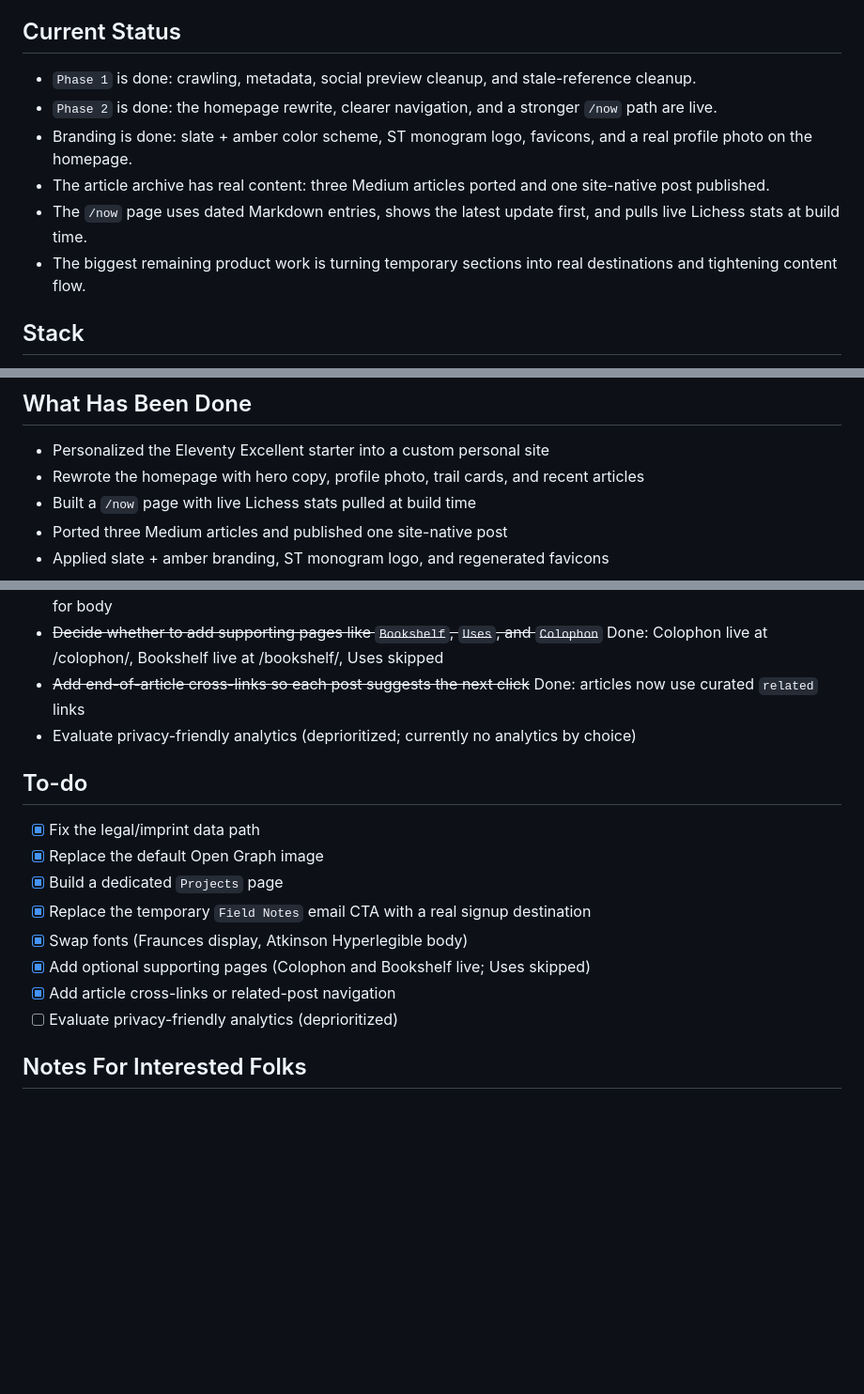
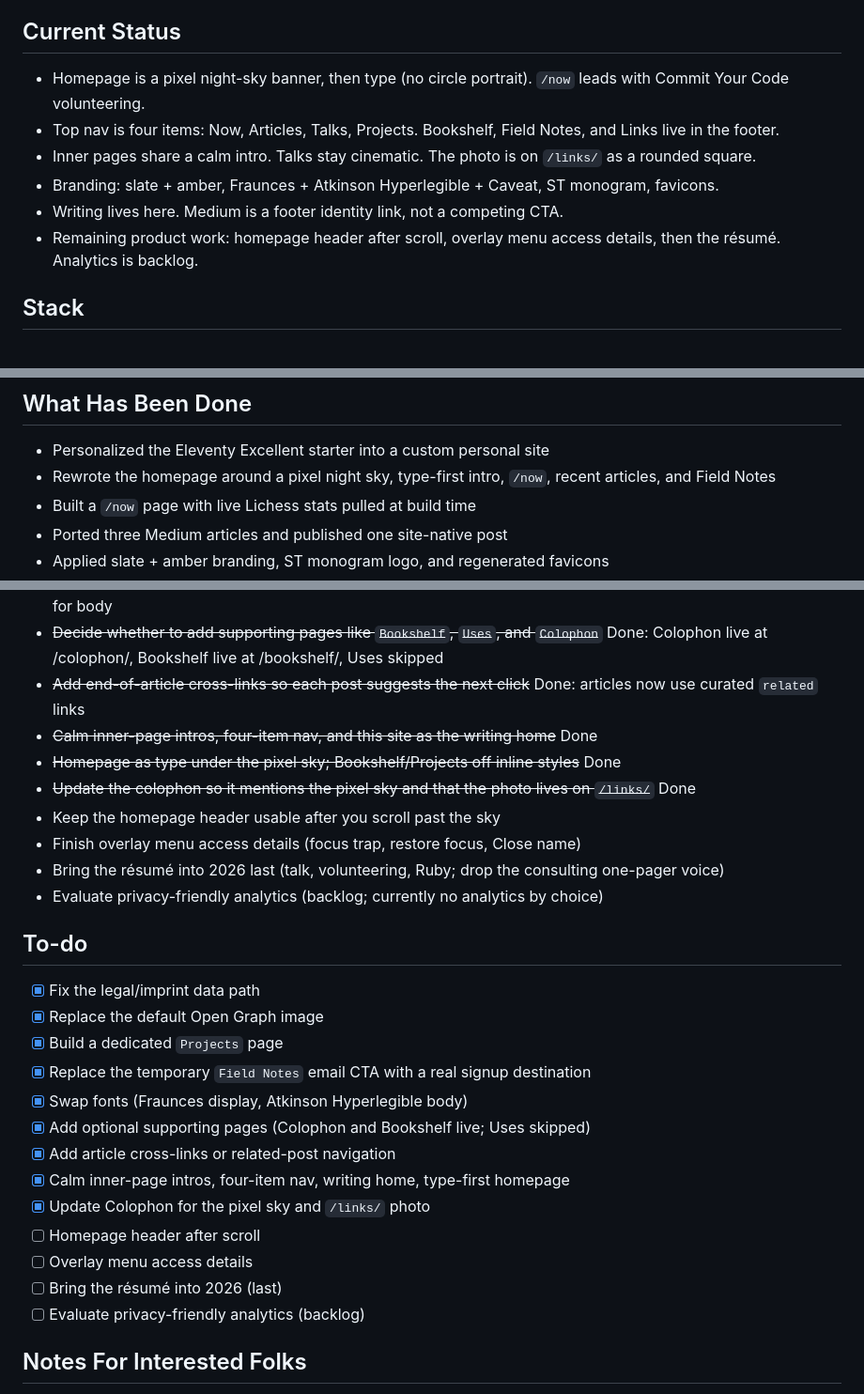
Before and after one commit to stefanintech/stefantaitano-com, a Markdown page: readme.md, 3 parts joined by grey strips. Shown at 94% size. Rendered like a GitHub page; blank space fills up the shorter version.

Commit message:
Update the colophon for the pixel sky and move the last-updated date to 19 Aug 2026.
Also refresh the README so the checklist matches the site as it is now.

Co-authored-by: Cursor <cursoragent@cursor.com>

```diff
--- a/readme.md
+++ b/readme.md
@@ -16,12 +16,12 @@ This repository powers a personal site built with Eleventy. It mixes long-form w
 
 ## Current Status
 
-- `Phase 1` is done: crawling, metadata, social preview cleanup, and stale-reference cleanup.
-- `Phase 2` is done: the homepage rewrite, clearer navigation, and a stronger `/now` path are live.
-- Branding is done: slate + amber color scheme, ST monogram logo, favicons, and a real profile photo on the homepage.
-- The article archive has real content: three Medium articles ported and one site-native post published.
-- The `/now` page uses dated Markdown entries, shows the latest update first, and pulls live Lichess stats at build time.
-- The biggest remaining product work is turning temporary sections into real destinations and tightening content flow.
+- Homepage is a pixel night-sky banner, then type (no circle portrait). `/now` leads with Commit Your Code volunteering.
+- Top nav is four items: Now, Articles, Talks, Projects. Bookshelf, Field Notes, and Links live in the footer.
+- Inner pages share a calm intro. Talks stay cinematic. The photo is on `/links/` as a rounded square.
+- Branding: slate + amber, Fraunces + Atkinson Hyperlegible + Caveat, ST monogram, favicons.
+- Writing lives here. Medium is a footer identity link, not a competing CTA.
+- Remaining product work: homepage header after scroll, overlay menu access details, then the résumé. Analytics is backlog.
 
 ## Stack
 
@@ -137,7 +137,7 @@ related:
 ## What Has Been Done
 
 - Personalized the Eleventy Excellent starter into a custom personal site
-- Rewrote the homepage with hero copy, profile photo, trail cards, and recent articles
+- Rewrote the homepage around a pixel night sky, type-first intro, `/now`, recent articles, and Field Notes
 - Built a `/now` page with live Lichess stats pulled at build time
 - Ported three Medium articles and published one site-native post
 - Applied slate + amber branding, ST monogram logo, and regenerated favicons
@@ -155,7 +155,13 @@ The next meaningful improvements are:
 - ~~Swap default fonts for something that fits the brand~~ Done: Fraunces for headings, Atkinson Hyperlegible kept for body
 - ~~Decide whether to add supporting pages like `Bookshelf`, `Uses`, and `Colophon`~~ Done: Colophon live at /colophon/, Bookshelf live at /bookshelf/, Uses skipped
 - ~~Add end-of-article cross-links so each post suggests the next click~~ Done: articles now use curated `related` links
-- Evaluate privacy-friendly analytics (deprioritized; currently no analytics by choice)
+- ~~Calm inner-page intros, four-item nav, and this site as the writing home~~ Done
+- ~~Homepage as type under the pixel sky; Bookshelf/Projects off inline styles~~ Done
+- ~~Update the colophon so it mentions the pixel sky and that the photo lives on `/links/`~~ Done
+- Keep the homepage header usable after you scroll past the sky
+- Finish overlay menu access details (focus trap, restore focus, Close name)
+- Bring the résumé into 2026 last (talk, volunteering, Ruby; drop the consulting one-pager voice)
+- Evaluate privacy-friendly analytics (backlog; currently no analytics by choice)
 
 ## To-do
 
@@ -166,7 +172,12 @@ The next meaningful improvements are:
 - [x] Swap fonts (Fraunces display, Atkinson Hyperlegible body)
 - [x] Add optional supporting pages (Colophon and Bookshelf live; Uses skipped)
 - [x] Add article cross-links or related-post navigation
-- [ ] Evaluate privacy-friendly analytics (deprioritized)
+- [x] Calm inner-page intros, four-item nav, writing home, type-first homepage
+- [x] Update Colophon for the pixel sky and `/links/` photo
+- [ ] Homepage header after scroll
+- [ ] Overlay menu access details
+- [ ] Bring the résumé into 2026 (last)
+- [ ] Evaluate privacy-friendly analytics (backlog)
 
 ## Notes For Interested Folks
 
```
Also changed, not shown: src/pages/colophon.md (+8 -2 lines).
